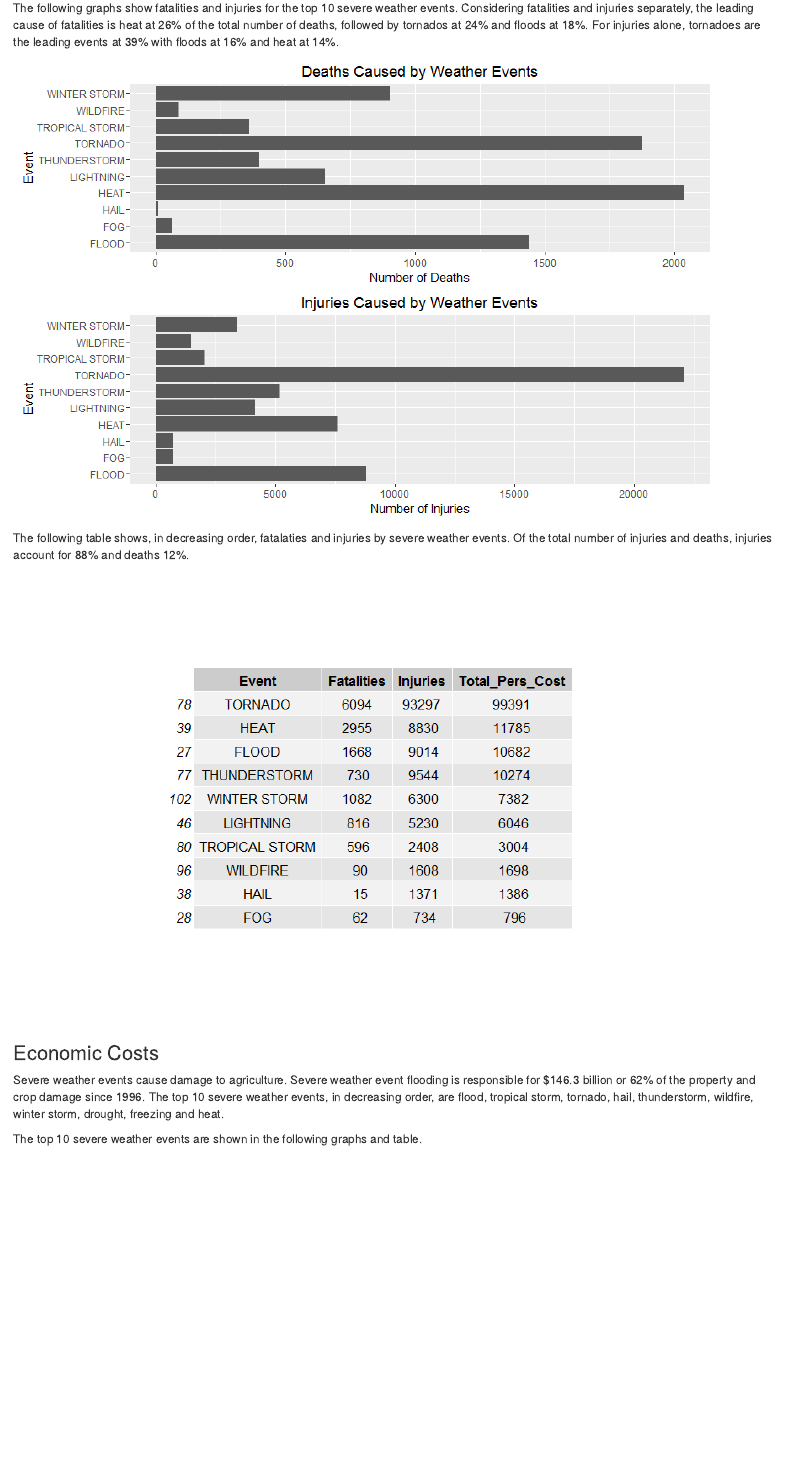
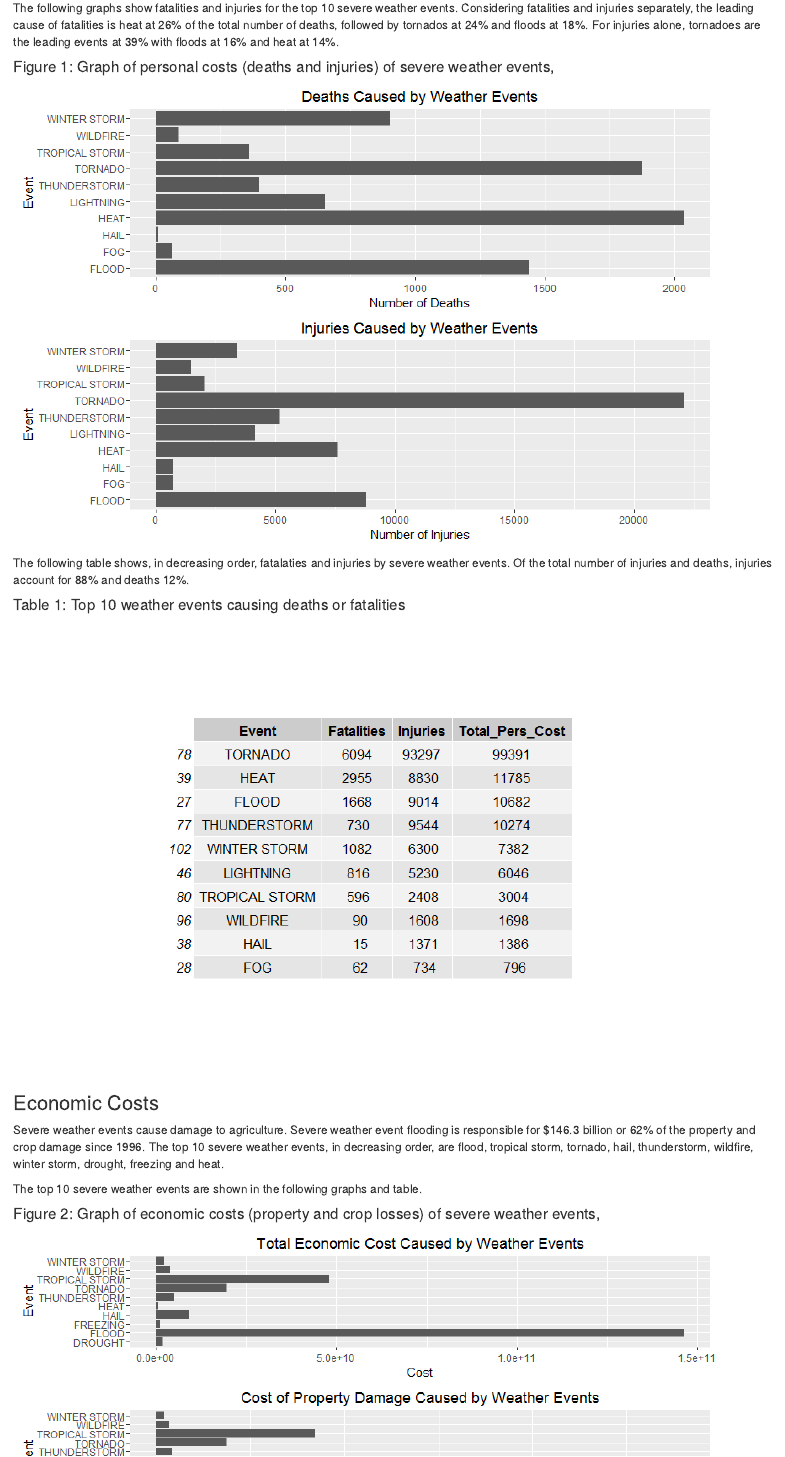
Before and after one commit to wer61537/Servere_Weather_Events, an R Markdown document (Report.Rmd): the page in a window 1100 px wide, from 5920 px down. The pictures show the output file Report.html that the author committed with the source, opened offline.

Commit message:
Added legends

```diff
--- a/Report.Rmd
+++ b/Report.Rmd
@@ -311,10 +311,12 @@ Tornadoes are the leading severe weather event causing the 23,965 or 37% of the
 
 The following graphs show fatalities and injuries for the top 10 severe weather events.  Considering fatalities and injuries separately, the leading cause of fatalities is heat at 26% of the total number of deaths, followed by tornados at 24% and floods at 18%. For injuries alone, tornadoes are the leading events at 39% with floods at 16% and heat at 14%.
 
+#### Figure 1:  Graph of personal costs (deaths and injuries) of severe weather events,
 ![Personal Cost](images/grph_Health_Effects.png)
 
 The following table shows, in decreasing order, fatalaties and injuries by severe weather events.  Of the total number of injuries and deaths, injuries account for 88% and deaths 12%.
 
+#### Table 1:  Top 10 weather events causing deaths or fatalities
 ![Top 10 Personal Cost](images/tbl_health_effect.png)
 
 
@@ -324,12 +326,14 @@ Severe weather events cause damage to agriculture.  Severe weather event floodin
 
 The top 10 severe weather events are shown in the following graphs and table.
 
+#### Figure 2:  Graph of economic costs (property and crop losses) of severe weather events,
 ![Economic Cost](images/grph_Economic_Cost.png)
 
 For total economic cost, losses due to flooding accounts for 62% of the total $237.6 billion since 1996.  The second event, tropical storms, accounts for 20%.  Looking at each class of loss separately, there are differences in order and contribution.  For property, the values are quite similar to the total economic loss with floods accounting for 64% and tropical storms for 19%.  Property losses account for 92% of the total losses.
 
 Crop losses account for 8% of the total losses.  Floods account for 33% of these losses and tropical storms 30%. Hail and drought are both 9% of the total crop losses,
 
+#### Table 2:  Top 10 weather events causing deaths or fatalities
 ![Top 10 Economic Cost](images/tbl_eco_costs.png)
 
 ## System Information
```
Also changed, not shown: Report.html.
